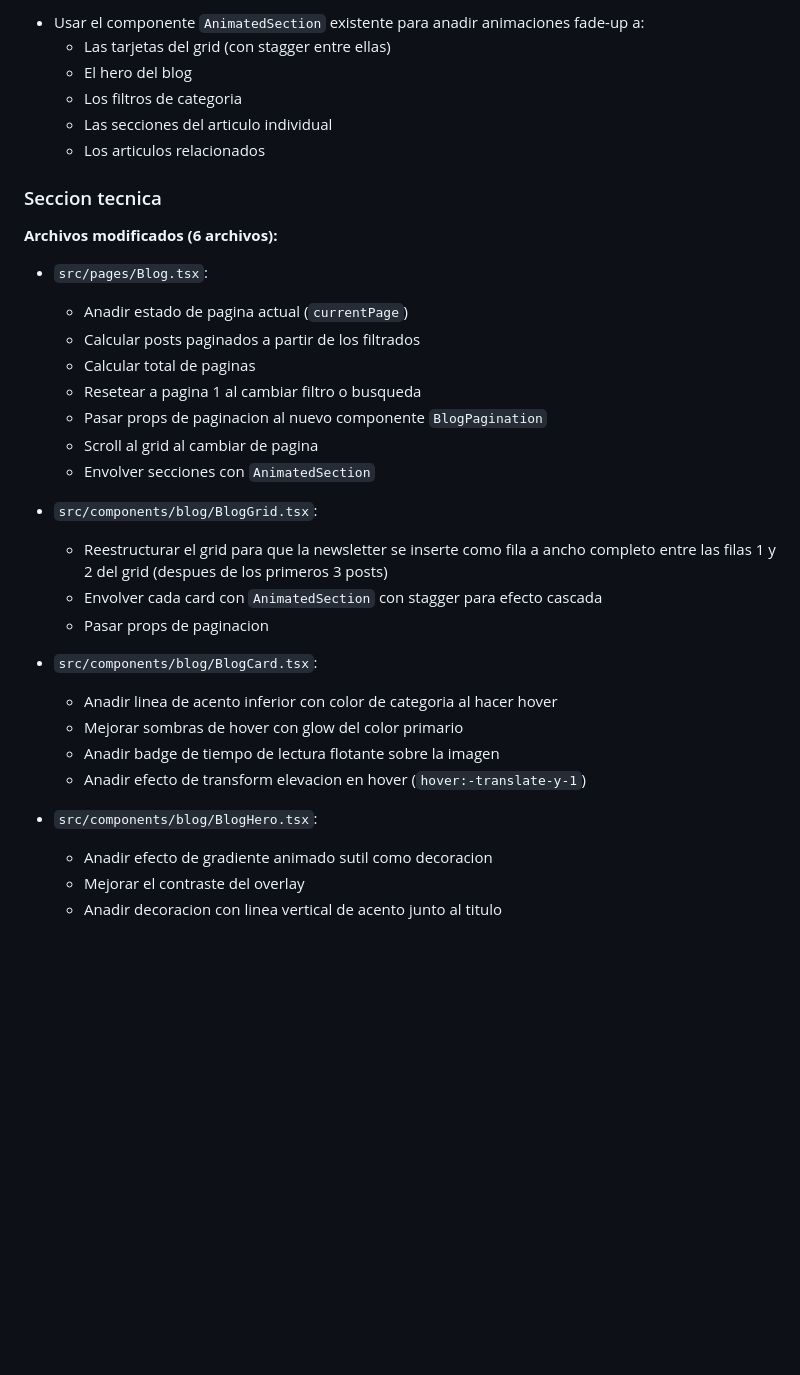
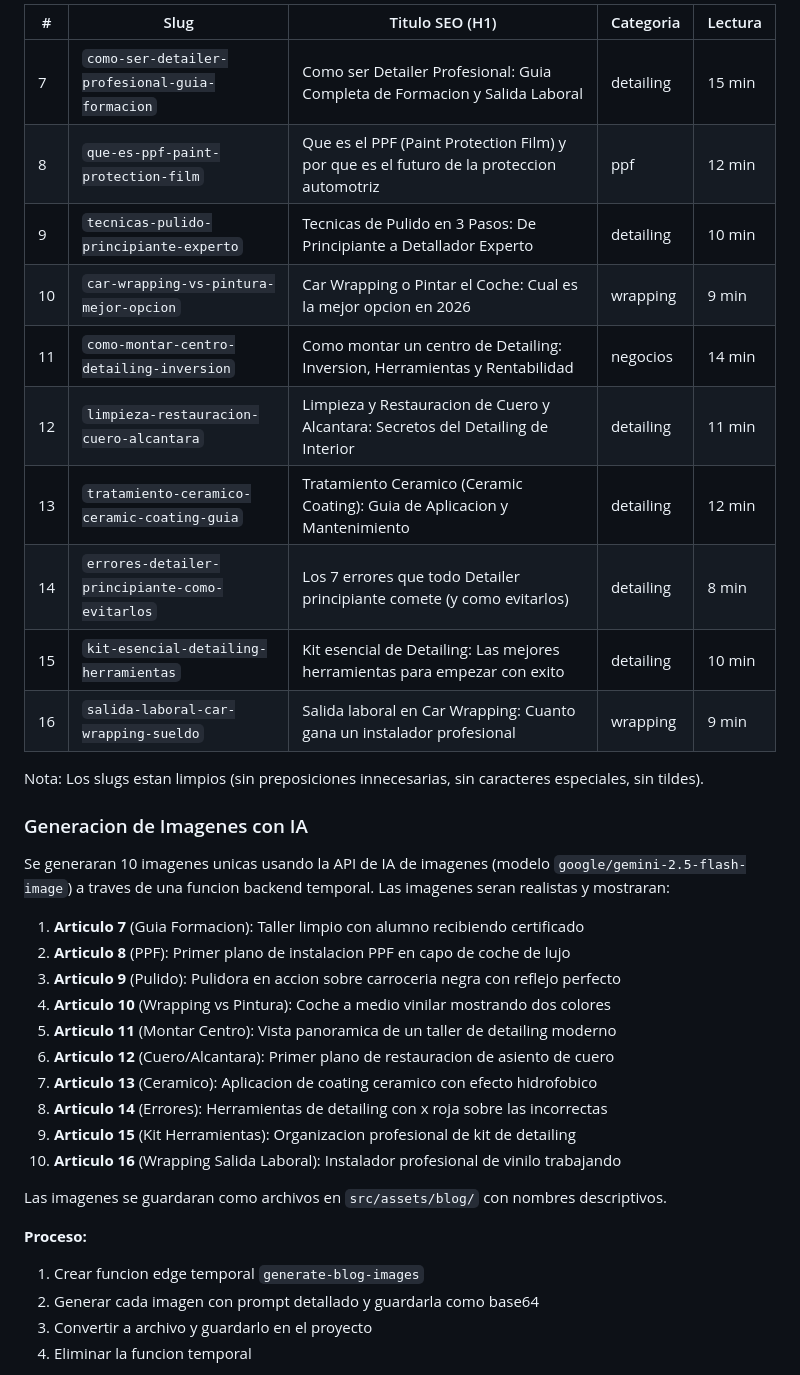
Before and after one commit to sayajin88/academia-detail, a Markdown page: .lovable/plan.md, the part around one of its changes. Rendered like a GitHub page; blank space fills up the shorter version.

```diff
--- a/.lovable/plan.md
+++ b/.lovable/plan.md
@@ -45,37 +54,39 @@ Se anadira paginacion al blog index con:
 
-- Usar el componente `AnimatedSection` existente para anadir animaciones fade-up a:
-  - Las tarjetas del grid (con stagger entre ellas)
-  - El hero del blog
-  - Los filtros de categoria
-  - Las secciones del articulo individual
-  - Los articulos relacionados
+| # | Slug | Titulo SEO (H1) | Categoria | Lectura |
+|---|------|-----------------|-----------|---------|
+| 7 | `como-ser-detailer-profesional-guia-formacion` | Como ser Detailer Profesional: Guia Completa de Formacion y Salida Laboral | detailing | 15 min |
+| 8 | `que-es-ppf-paint-protection-film` | Que es el PPF (Paint Protection Film) y por que es el futuro de la proteccion automotriz | ppf | 12 min |
+| 9 | `tecnicas-pulido-principiante-experto` | Tecnicas de Pulido en 3 Pasos: De Principiante a Detallador Experto | detailing | 10 min |
+| 10 | `car-wrapping-vs-pintura-mejor-opcion` | Car Wrapping o Pintar el Coche: Cual es la mejor opcion en 2026 | wrapping | 9 min |
+| 11 | `como-montar-centro-detailing-inversion` | Como montar un centro de Detailing: Inversion, Herramientas y Rentabilidad | negocios | 14 min |
+| 12 | `limpieza-restauracion-cuero-alcantara` | Limpieza y Restauracion de Cuero y Alcantara: Secretos del Detailing de Interior | detailing | 11 min |
+| 13 | `tratamiento-ceramico-ceramic-coating-guia` | Tratamiento Ceramico (Ceramic Coating): Guia de Aplicacion y Mantenimiento | detailing | 12 min |
+| 14 | `errores-detailer-principiante-como-evitarlos` | Los 7 errores que todo Detailer principiante comete (y como evitarlos) | detailing | 8 min |
+| 15 | `kit-esencial-detailing-herramientas` | Kit esencial de Detailing: Las mejores herramientas para empezar con exito | detailing | 10 min |
+| 16 | `salida-laboral-car-wrapping-sueldo` | Salida laboral en Car Wrapping: Cuanto gana un instalador profesional | wrapping | 9 min |
 
-### Seccion tecnica
+Nota: Los slugs estan limpios (sin preposiciones innecesarias, sin caracteres especiales, sin tildes).
 
-**Archivos modificados (6 archivos):**
+### Generacion de Imagenes con IA
 
-- `src/pages/Blog.tsx`:
-  - Anadir estado de pagina actual (`currentPage`)
-  - Calcular posts paginados a partir de los filtrados
-  - Calcular total de paginas
-  - Resetear a pagina 1 al cambiar filtro o busqueda
-  - Pasar props de paginacion al nuevo componente `BlogPagination`
-  - Scroll al grid al cambiar de pagina
-  - Envolver secciones con `AnimatedSection`
+Se generaran 10 imagenes unicas usando la API de IA de imagenes (modelo `google/gemini-2.5-flash-image`) a traves de una funcion backend temporal. Las imagenes seran realistas y mostraran:
 
-- `src/components/blog/BlogGrid.tsx`:
-  - Reestructurar el grid para que la newsletter se inserte como fila a ancho completo entre las filas 1 y 2 del grid (despues de los primeros 3 posts)
-  - Envolver cada card con `AnimatedSection` con stagger para efecto cascada
-  - Pasar props de paginacion
+1. **Articulo 7** (Guia Formacion): Taller limpio con alumno recibiendo certificado
+2. **Articulo 8** (PPF): Primer plano de instalacion PPF en capo de coche de lujo
+3. **Articulo 9** (Pulido): Pulidora en accion sobre carroceria negra con reflejo perfecto
+4. **Articulo 10** (Wrapping vs Pintura): Coche a medio vinilar mostrando dos colores
+5. **Articulo 11** (Montar Centro): Vista panoramica de un taller de detailing moderno
+6. **Articulo 12** (Cuero/Alcantara): Primer plano de restauracion de asiento de cuero
+7. **Articulo 13** (Ceramico): Aplicacion de coating ceramico con efecto hidrofobico
+8. **Articulo 14** (Errores): Herramientas de detailing con x roja sobre las incorrectas
+9. **Articulo 15** (Kit Herramientas): Organizacion profesional de kit de detailing
+10. **Articulo 16** (Wrapping Salida Laboral): Instalador profesional de vinilo trabajando
 
-- `src/components/blog/BlogCard.tsx`:
-  - Anadir linea de acento inferior con color de categoria al hacer hover
-  - Mejorar sombras de hover con glow del color primario
-  - Anadir badge de tiempo de lectura flotante sobre la imagen
-  - Anadir efecto de transform elevacion en hover (`hover:-translate-y-1`)
+Las imagenes se guardaran como archivos en `src/assets/blog/` con nombres descriptivos.
 
-- `src/components/blog/BlogHero.tsx`:
-  - Anadir efecto de gradiente animado sutil como decoracion
-  - Mejorar el contraste del overlay
-  - Anadir decoracion con linea vertical de acento junto al titulo
+**Proceso:**
+1. Crear funcion edge temporal `generate-blog-images`
+2. Generar cada imagen con prompt detallado y guardarla como base64
+3. Convertir a archivo y guardarlo en el proyecto
+4. Eliminar la funcion temporal
 
```
Also changed, not shown: other parts of .lovable/plan.md (+130 -50 lines).
